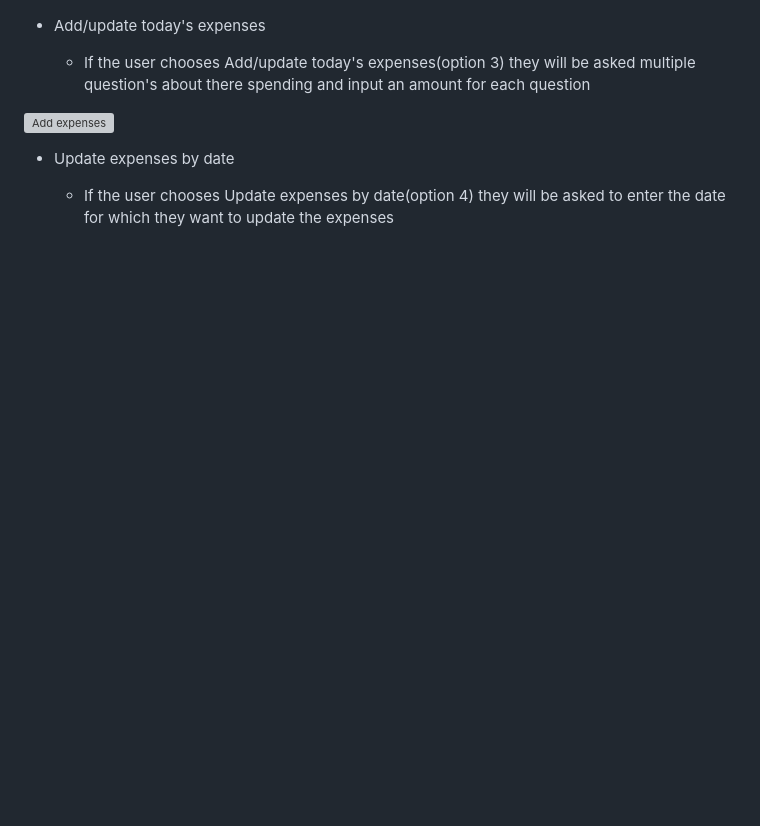
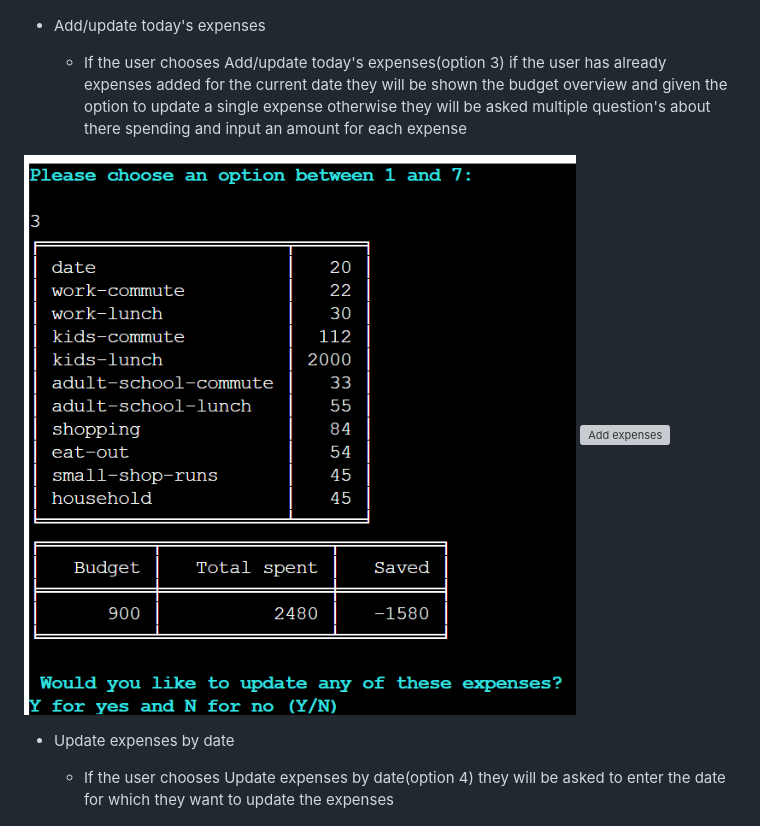
Before and after one commit to jamie33o/budget-tracker-pp3, a Markdown page: README.md, the part around the change. GitHub-like rendering; pictures changed too: docs/readme_images/option3-new.png (added); blank space fills up the shorter version; grey boxes are pictures that could not be loaded.

Commit message:
Docs: update add expenses section

```diff
--- a/README.md
+++ b/README.md
@@ -137,8 +137,9 @@ ___
 
 - Add/update today's expenses
 
-  - If the user chooses Add/update today's expenses(option 3) they will be asked multiple question's about there spending and input an amount for each question
+  - If the user chooses Add/update today's expenses(option 3) if the user has already expenses added for the current date they will be shown the budget overview and given the option to update a single expense otherwise they will be asked multiple question's about there spending and input an amount for each expense
 
+![Add expenses](docs/readme_images/option3-new.png)
 ![Add expenses](docs/readme_images/add-expenses.png)
 
 
```
